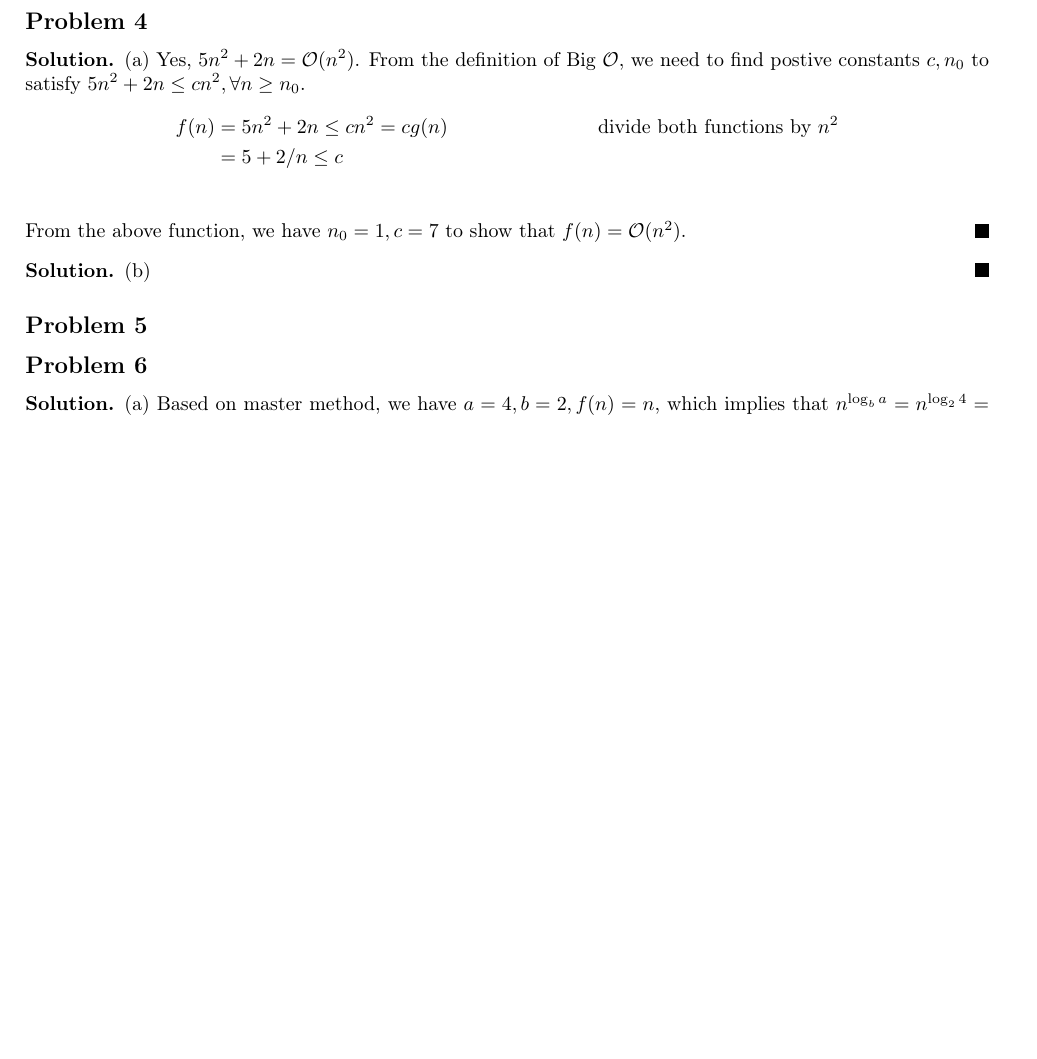
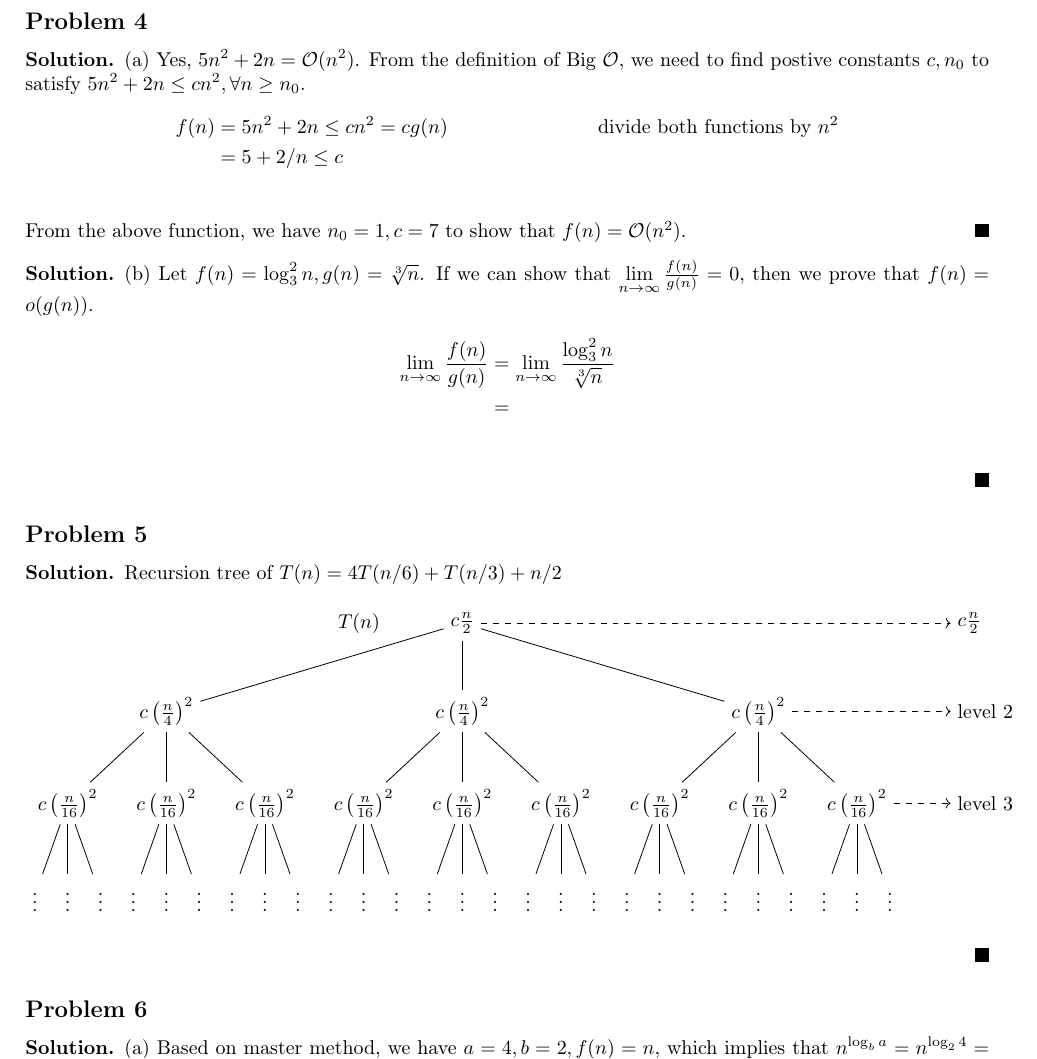
Before and after one commit to leewei05/latex, a LaTeX problem sheet (algorithms/hw1.tex): part of page 1 of 3 before the commit and part of page 2 of 4 after it, cut so that both start at the same text, the shorter picture padded with empty space. Compiled offline with pdfLaTeX.

Commit message:
Finish problem 1, 10

```diff
--- a/algorithms/hw1.tex
+++ b/algorithms/hw1.tex
@@ -6,6 +6,16 @@
 \usepackage{amsthm, amsmath} % provides many mathematical environments & tools
 \usepackage{tikz} % draw pictures
 \usepackage{tabularray}
+\usepackage[noend]{algorithmic}
+\usepackage{tabularx}
+\usepackage[noend]{algorithmic}
+\usepackage{algorithm}
+\usepackage{arydshln}
+\usepackage{forest}
+
+%-----------------------------------------------------------
+% Custom commands
+%-----------------------------------------------------------
 \usetikzlibrary{positioning,matrix, arrows.meta}
 \tikzset{box/.style={draw, thick, minimum width=1cm, minimum height=1cm}}
 
@@ -94,10 +140,85 @@ $A[i+1] \gets A[i]$
 \end{solution}
 
 \begin{solution}
-  (b)
+  (b) Let $f(n) = \log_3^2 n, g(n) = \sqrt[3]{n}$. If we can show that $\lim\limits_{n \to \infty}\frac{f(n)}{g(n)} = 0$, then we prove that $f(n) = o(g(n))$.
+  \begin{align*}
+    \lim\limits_{n \to \infty}\frac{f(n)}{g(n)} &= \lim\limits_{n \to \infty}\frac{\log_3^2 n}{\sqrt[3]n} \\
+                                                &=  \\
+  \end{align*}
 \end{solution}
 
 \subsection*{Problem 5}
+
+\begin{solution}
+Recursion tree of $T(n) = 4T(n/6) + T(n/3) + n/2$
+\[
+    \begin{forest}
+    for tree={
+        l sep=2.5em
+    }
+      [$c\frac{n}{2}$,name=L1
+      [$c\left(\frac{n}{4}\right)^2$
+       [$c\left(\frac{n}{16}\right)^2$
+        [$\vdots$]
+        [$\vdots$]
+        [$\vdots$]
+       ]
+       [$c\left(\frac{n}{16}\right)^2$
+        [$\vdots$]
+        [$\vdots$]
+        [$\vdots$]
+       ]
+       [$c\left(\frac{n}{16}\right)^2$
+        [$\vdots$]
+        [$\vdots$]
+        [$\vdots$]
+       ]
+      ]
+      [$c\left(\frac{n}{4}\right)^2$
+       [$c\left(\frac{n}{16}\right)^2$
+        [$\vdots$]
+        [$\vdots$]
+        [$\vdots$]
+       ]
+       [$c\left(\frac{n}{16}\right)^2$
+        [$\vdots$]
+        [$\vdots$]
+        [$\vdots$]
+       ]
+       [$c\left(\frac{n}{16}\right)^2$
+        [$\vdots$]
+        [$\vdots$]
+        [$\vdots$]
+       ]
+      ]
+      [$c\left(\frac{n}{4}\right)^2$, name=L2
+       [$c\left(\frac{n}{16}\right)^2$
+        [$\vdots$]
+        [$\vdots$]
+        [$\vdots$]
+       ]
+       [$c\left(\frac{n}{16}\right)^2$
+        [$\vdots$]
+        [$\vdots$]
+        [$\vdots$]
+       ]
+       [$c\left(\frac{n}{16}\right)^2$, name=L3
+        [$\vdots$]
+        [$\vdots$]
+        [$\vdots$]
+       ]
+      ]
+     ]
+     \node (a) [right=of L1 -| L3.east] {$c\frac{n}{2}$};
+    \node (b) [right=of L2 -| L3.east] {level 2};
+    \node (c) [right=of L3.east]       {level 3};
+    \node (d) [left=of L1] {$T(n)$};
+    \draw[dashed,->] (L1) -- (a);
+    \draw[dashed,->] (L2) -- (b);
+    \draw[dashed,->] (L3) -- (c);
+    \end{forest}
+  \]
+\end{solution}
 
 \subsection*{Problem 6}
 
```
Also changed, not shown: algorithms/hw1.tex (116 more changed lines).
